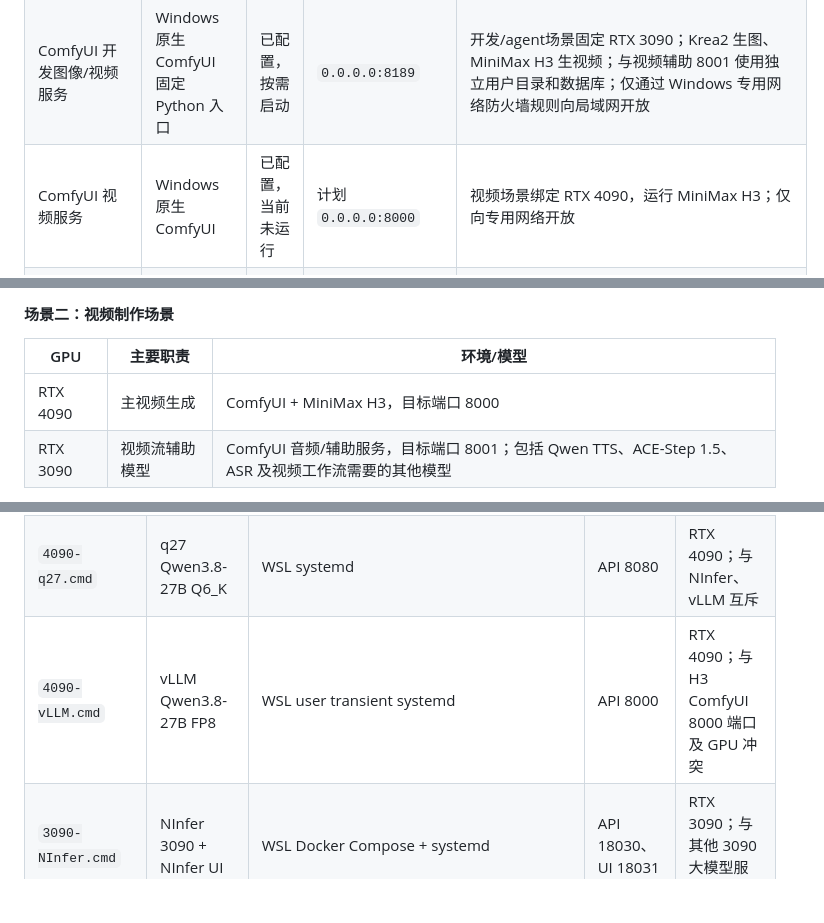
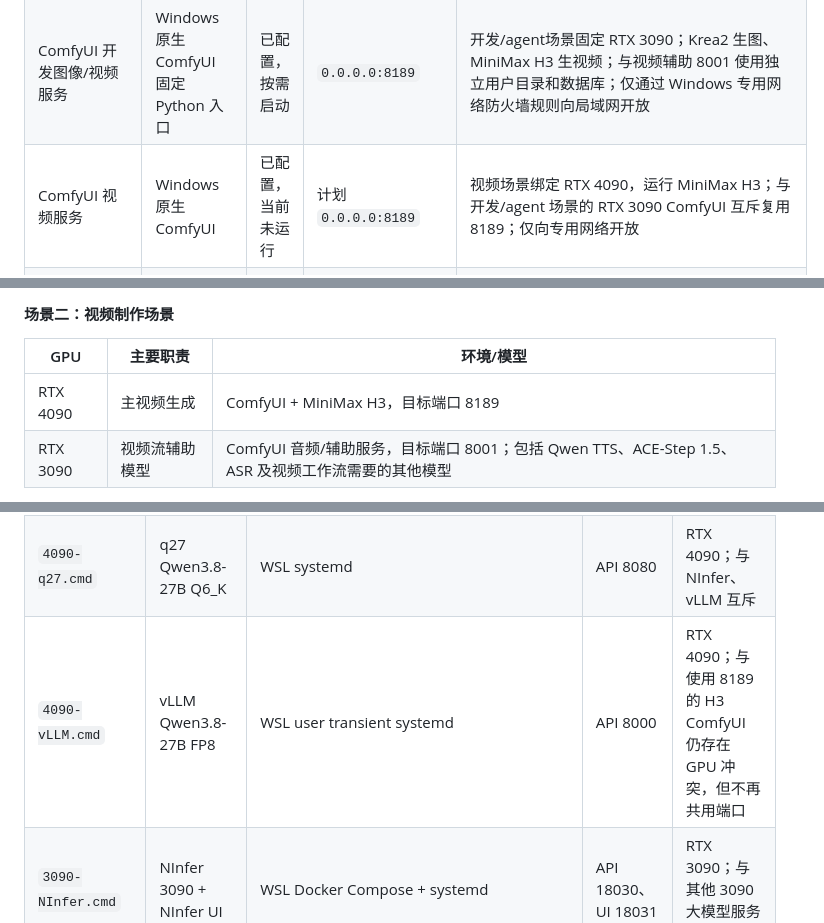
Before and after one commit to pxzleo/aiworkstationmanager, a Markdown page: REQUIREMENTS.md, 3 parts joined by grey strips. Rendered like a GitHub page; blank space fills up the shorter version.

```diff
--- a/REQUIREMENTS.md
+++ b/REQUIREMENTS.md
@@ -86,7 +86,7 @@
 | FastGPT 相关容器组 | Docker Compose | 已停止 | 未监听 | 包含应用、数据库、Redis、MinIO 等依赖 |
 | Open WebUI / Qdrant | Docker | 已停止 | 未监听 | 属于历史 AI/RAG 环境 |
 | ComfyUI 开发图像/视频服务 | Windows 原生 ComfyUI 固定 Python 入口 | 已配置，按需启动 | `0.0.0.0:8189` | 开发/agent场景固定 RTX 3090；Krea2 生图、MiniMax H3 生视频；与视频辅助 8001 使用独立用户目录和数据库；仅通过 Windows 专用网络防火墙规则向局域网开放 |
-| ComfyUI 视频服务 | Windows 原生 ComfyUI | 已配置，当前未运行 | 计划 `0.0.0.0:8000` | 视频场景绑定 RTX 4090，运行 MiniMax H3；仅向专用网络开放 |
+| ComfyUI 视频服务 | Windows 原生 ComfyUI | 已配置，当前未运行 | 计划 `0.0.0.0:8189` | 视频场景绑定 RTX 4090，运行 MiniMax H3；与开发/agent 场景的 RTX 3090 ComfyUI 互斥复用 8189；仅向专用网络开放 |
 | ComfyUI 音频服务 | Windows PowerShell 启动的独立 ComfyUI | 已配置，当前未运行 | 计划 `0.0.0.0:8001` | 视频场景绑定 RTX 3090，运行 Qwen TTS、ACE-Step 1.5 等辅助模型；仅向专用网络开放 |
 
 小智核心、管理后台、专用 Nginx 前端、网易云音乐 API 和 `ninfer3090-ui.service` 不得通过 WSL systemd 独立自启动；对应 unit 必须保持不绑定任何 systemd 启动目标，当前实例由用户通过 AXIS 已登记服务或场景统一启动、停止。管理脚本仍须按固定 `start`、`stop`、`restart`、`status` 契约管理各自明确拥有的 unit，不得修改 WSL linger 或无关服务。
@@ -140,7 +140,7 @@ ASR 与 TTS 使用独立的 user systemd unit `sensevoice-asr-api.service`、`in
 
 | GPU | 主要职责 | 环境/模型 |
 |---|---|---|
-| RTX 4090 | 主视频生成 | ComfyUI + MiniMax H3，目标端口 8000 |
+| RTX 4090 | 主视频生成 | ComfyUI + MiniMax H3，目标端口 8189 |
 | RTX 3090 | 视频流辅助模型 | ComfyUI 音频/辅助服务，目标端口 8001；包括 Qwen TTS、ACE-Step 1.5、ASR 及视频工作流需要的其他模型 |
 
 两个场景是整套资源编排模板，而不只是单个模型名称。场景切换必须同时处理 4090 和 3090 上的服务、模型驻留、端口、队列和健康状态。
@@ -153,7 +153,7 @@ ASR 与 TTS 使用独立的 user systemd unit `sensevoice-asr-api.service`、`in
 |---|---|---|---|---|
 | `4090-NInfer.cmd` | NInfer + Qwen3.8-27B + NInfer UI | WSL Docker Compose + user systemd | API 8080、UI 8081 | RTX 4090；与 q27 共用 8080；与 vLLM 互斥 |
 | `4090-q27.cmd` | q27 Qwen3.8-27B Q6_K | WSL systemd | API 8080 | RTX 4090；与 NInfer、vLLM 互斥 |
-| `4090-vLLM.cmd` | vLLM Qwen3.8-27B FP8 | WSL user transient systemd | API 8000 | RTX 4090；与 H3 ComfyUI 8000 端口及 GPU 冲突 |
+| `4090-vLLM.cmd` | vLLM Qwen3.8-27B FP8 | WSL user transient systemd | API 8000 | RTX 4090；与使用 8189 的 H3 ComfyUI 仍存在 GPU 冲突，但不再共用端口 |
 | `3090-NInfer.cmd` | NInfer 3090 + NInfer UI | WSL Docker Compose + systemd | API 18030、UI 18031 | RTX 3090；与其他 3090 大模型服务互斥 |
 | `3090-Qwen3090-Control.cmd` | Qwen3.8-27B 3090 服务 | Windows Docker Compose | API 18020 | RTX 3090；与 NInfer 3090 互斥 |
 | `DualGPU-Llama-BF16.cmd` | llama.cpp Qwen3.8-27B BF16 | Windows PowerShell/原生进程 | API 1234 | RTX 4090 + RTX 3090，85:15；与双卡上的场景服务冲突 |
```
Also changed, not shown: other parts of REQUIREMENTS.md (+15 -15 lines).
